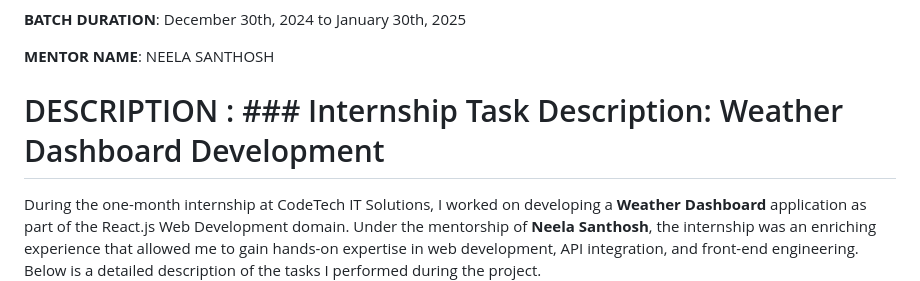
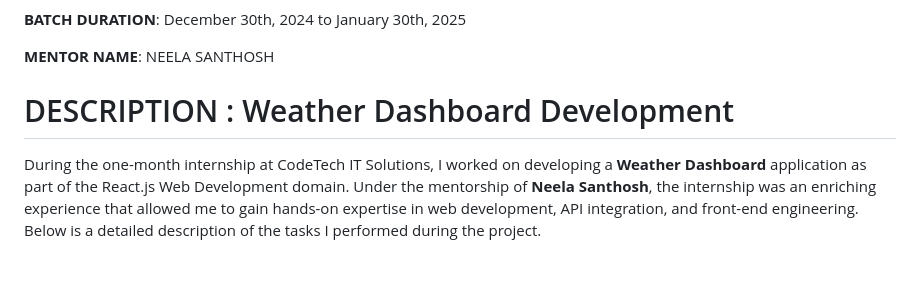
Before and after one commit to suraj31204/WEATHER-DASHBOARD, a Markdown page: README.md, the part around one of its changes. Rendered like a GitHub page; blank space fills up the shorter version.

```diff
--- a/README.md
+++ b/README.md
@@ -12,7 +12,7 @@
 
 **MENTOR NAME**: NEELA SANTHOSH
 
-# DESCRIPTION :  ### Internship Task Description: Weather Dashboard Development
+# DESCRIPTION :   Weather Dashboard Development
 
 During the one-month internship at CodeTech IT Solutions, I worked on developing a **Weather Dashboard** application as part of the React.js Web Development domain. Under the mentorship of **Neela Santhosh**, the internship was an enriching experience that allowed me to gain hands-on expertise in web development, API integration, and front-end engineering. Below is a detailed description of the tasks I performed during the project.
 
```
Also changed, not shown: other parts of README.md (+1 -1 lines).
